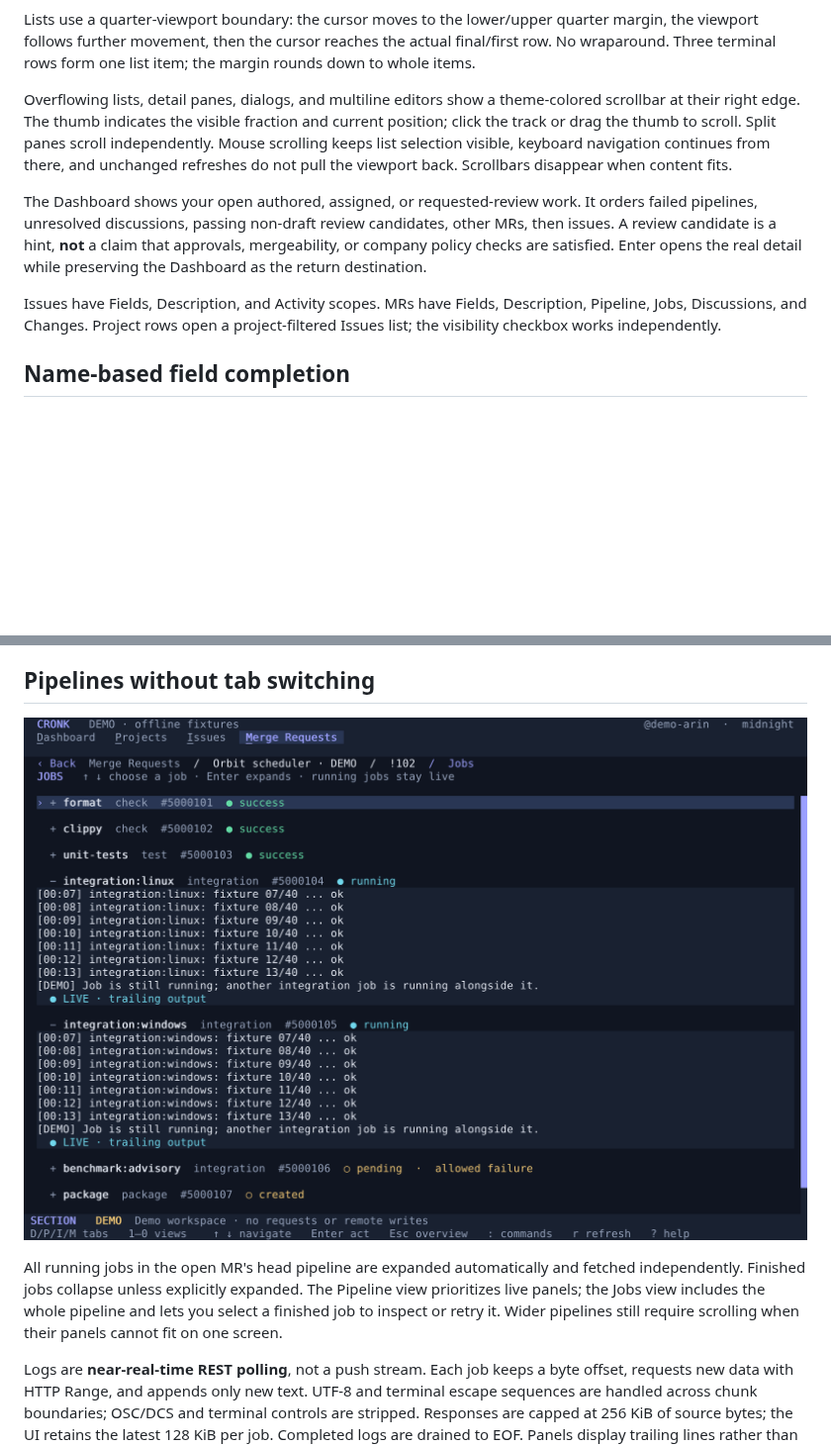
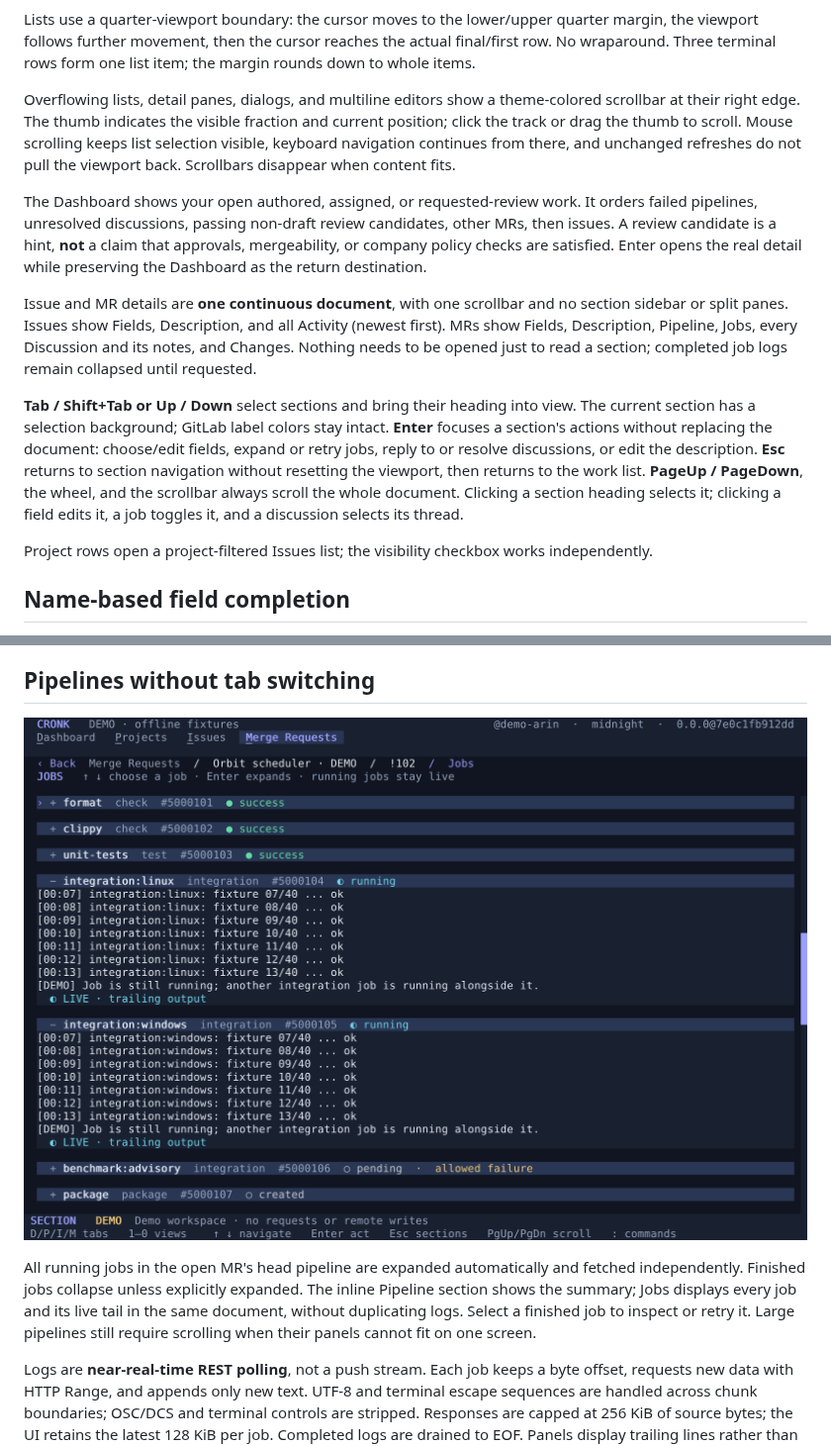
Before and after one commit to maurice/cronk, a Markdown page: README.md, 2 parts joined by grey strips. Shown at 99% size. GitHub-like rendering; pictures changed too: docs/jobs.png; blank space fills up the shorter version.

Commit message:
Show all detail sections in one scrollable page

```diff
--- a/README.md
+++ b/README.md
@@ -74,11 +75,15 @@ Each tab restores its last list or drilled-down detail scope, including selectio
 
 Lists use a quarter-viewport boundary: the cursor moves to the lower/upper quarter margin, the viewport follows further movement, then the cursor reaches the actual final/first row. No wraparound. Three terminal rows form one list item; the margin rounds down to whole items.
 
-Overflowing lists, detail panes, dialogs, and multiline editors show a theme-colored scrollbar at their right edge. The thumb indicates the visible fraction and current position; click the track or drag the thumb to scroll. Split panes scroll independently. Mouse scrolling keeps list selection visible, keyboard navigation continues from there, and unchanged refreshes do not pull the viewport back. Scrollbars disappear when content fits.
+Overflowing lists, detail panes, dialogs, and multiline editors show a theme-colored scrollbar at their right edge. The thumb indicates the visible fraction and current position; click the track or drag the thumb to scroll. Mouse scrolling keeps list selection visible, keyboard navigation continues from there, and unchanged refreshes do not pull the viewport back. Scrollbars disappear when content fits.
 
 The Dashboard shows your open authored, assigned, or requested-review work. It orders failed pipelines, unresolved discussions, passing non-draft review candidates, other MRs, then issues. A review candidate is a hint, **not** a claim that approvals, mergeability, or company policy checks are satisfied. Enter opens the real detail while preserving the Dashboard as the return destination.
 
-Issues have Fields, Description, and Activity scopes. MRs have Fields, Description, Pipeline, Jobs, Discussions, and Changes. Project rows open a project-filtered Issues list; the visibility checkbox works independently.
+Issue and MR details are **one continuous document**, with one scrollbar and no section sidebar or split panes. Issues show Fields, Description, and all Activity (newest first). MRs show Fields, Description, Pipeline, Jobs, every Discussion and its notes, and Changes. Nothing needs to be opened just to read a section; completed job logs remain collapsed until requested.
+
+**Tab / Shift+Tab or Up / Down** select sections and bring their heading into view. The current section has a selection background; GitLab label colors stay intact. **Enter** focuses a section's actions without replacing the document: choose/edit fields, expand or retry jobs, reply to or resolve discussions, or edit the description. **Esc** returns to section navigation without resetting the viewport, then returns to the work list. **PageUp / PageDown**, the wheel, and the scrollbar always scroll the whole document. Clicking a section heading selects it; clicking a field edits it, a job toggles it, and a discussion selects its thread.
+
+Project rows open a project-filtered Issues list; the visibility checkbox works independently.
 
 ## Name-based field completion
 
@@ -94,7 +99,7 @@ New issue/MR forms suggest projects from your workspace by alias or path. **Add
 
 ![Two running jobs with concurrent live tails](docs/jobs.png)
 
-All running jobs in the open MR's head pipeline are expanded automatically and fetched independently. Finished jobs collapse unless explicitly expanded. The Pipeline view prioritizes live panels; the Jobs view includes the whole pipeline and lets you select a finished job to inspect or retry it. Wider pipelines still require scrolling when their panels cannot fit on one screen.
+All running jobs in the open MR's head pipeline are expanded automatically and fetched independently. Finished jobs collapse unless explicitly expanded. The inline Pipeline section shows the summary; Jobs displays every job and its live tail in the same document, without duplicating logs. Select a finished job to inspect or retry it. Large pipelines still require scrolling when their panels cannot fit on one screen.
 
 Logs are **near-real-time REST polling**, not a push stream. Each job keeps a byte offset, requests new data with HTTP Range, and appends only new text. UTF-8 and terminal escape sequences are handled across chunk boundaries; OSC/DCS and terminal controls are stripped. Responses are capped at 256 KiB of source bytes; the UI retains the latest 128 KiB per job. Completed logs are drained to EOF. Panels display trailing lines rather than a full searchable log archive.
 
```
Also changed, not shown: other parts of README.md (+3 -2 lines), 5 other files.
